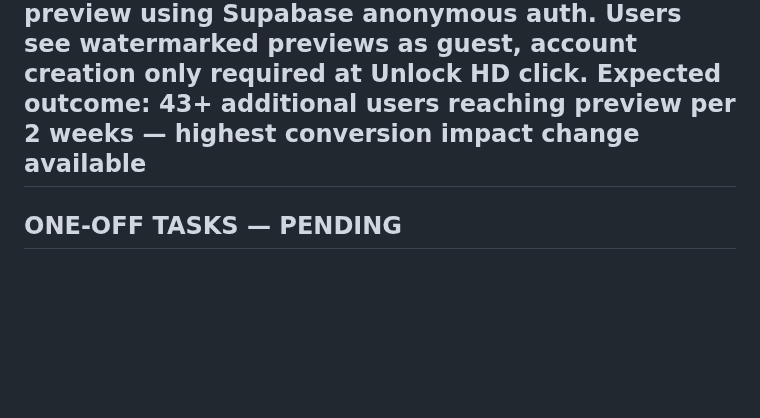
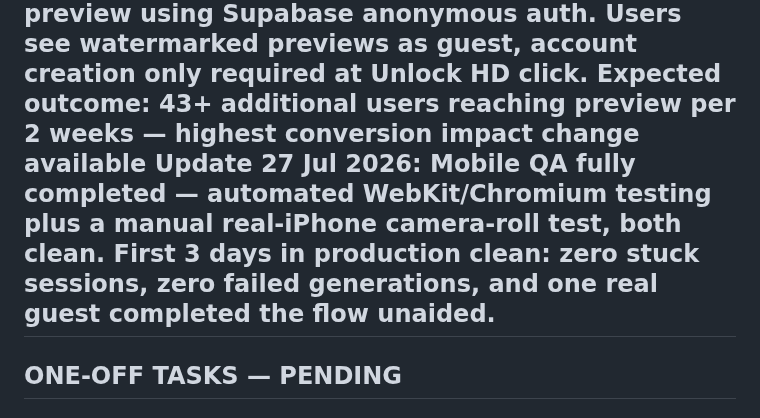
Before and after one commit to bcpina/founder-os-dashboard, a Markdown page: cowork-workflow.md, the part around one of its changes. Rendered like a GitHub page; blank space fills up the shorter version.

```diff
--- a/cowork-workflow.md
+++ b/cowork-workflow.md
@@ -189,5 +189,6 @@ Status: ⏳ Waiting for Minh scoping — flagged 20 Jul 2026
 What: Remove account gate before portrait preview using Supabase anonymous auth. Users see watermarked previews as guest, account creation only required at Unlock HD click.
 Expected outcome: 43+ additional users reaching preview per 2 weeks — highest conversion impact change available
+**Update 27 Jul 2026:** Mobile QA fully completed — automated WebKit/Chromium testing plus a manual real-iPhone camera-roll test, both clean. First 3 days in production clean: zero stuck sessions, zero failed generations, and one real guest completed the flow unaided.
 ---
 ## ONE-OFF TASKS — PENDING
 ### Minh API Endpoint Brief
```
Also changed, not shown: other parts of cowork-workflow.md (+1 -1 lines).
